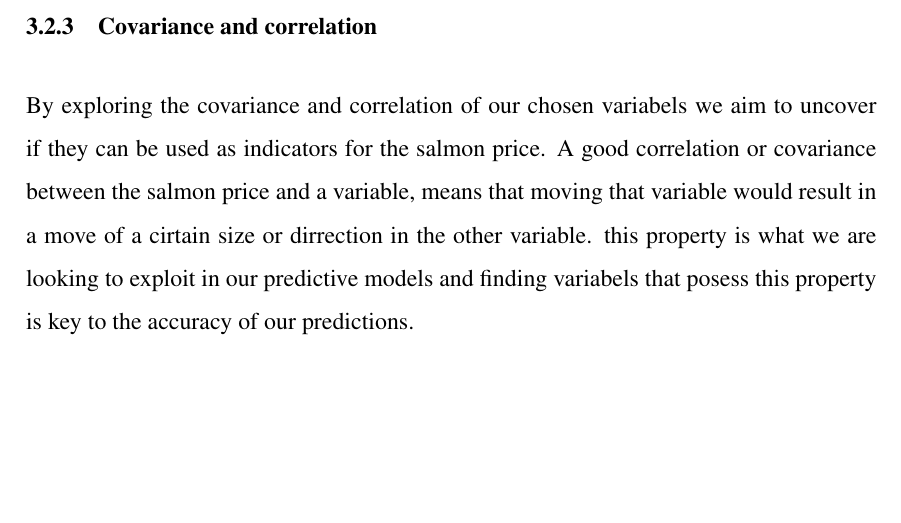
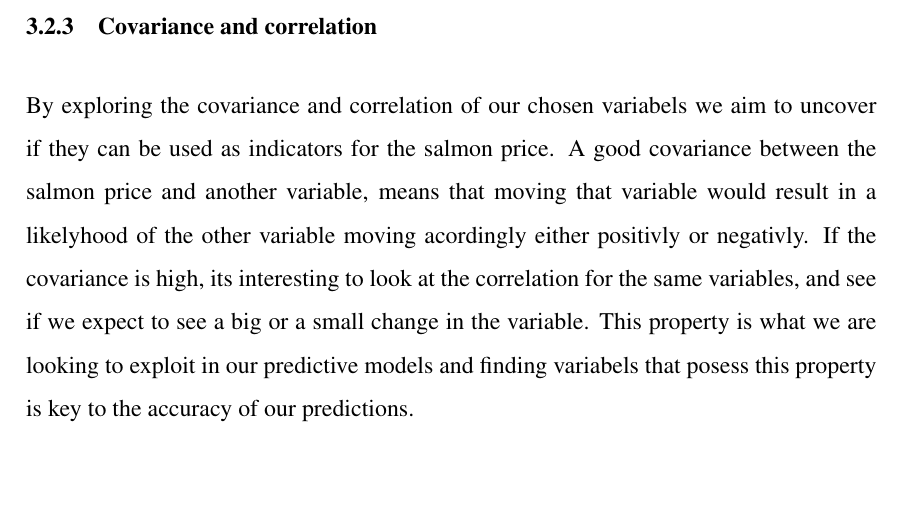
Before and after one commit to BachelorLaks/bachelor2023, a LaTeX document (main.tex, which reads Sections/Methodology.tex): part of page 23 of 45, cut so that both start at the same text. Compiled offline with pdfLaTeX.

Commit message:
omskriving cov/corr

```diff
--- a/Sections/Methodology.tex
+++ b/Sections/Methodology.tex
@@ -74,7 +74,7 @@ Looking at this we can see that the halibut is very similar to the salmon in pri
 Looking at the boxplot we can see that the salmon does indeed have a lot of outliars at the top of the price range. The codprice seem to have a singular ourliar whilst the halibut price has none. The hight of the boxes also visualises the aforementioned price range differences well. Looking at the yellow lines reprecenting the average. We can see that the cod and halibut has a average cituated higher in middle of the 50th percentile. This means that the distribution of these two are a  little bit skewed to the right.
 
 \subsubsection{Covariance and correlation}\label{covariance and correlation}
-By exploring the covariance and correlation of our chosen variabels we aim to uncover if they can be used as indicators for the salmon price. A good correlation or covariance between the salmon price and a variable, means that moving that variable would result in a move of a cirtain size or dirrection in the other variable. this property is what we are looking to exploit in our predictive models and finding variabels that posess this property is key to the accuracy of our predictions.
+By exploring the covariance and correlation of our chosen variabels we aim to uncover if they can be used as indicators for the salmon price. A good covariance between the salmon price and another variable, means that moving that variable would result in a likelyhood of the other variable moving acordingly either positivly or negativly. If the covariance is high, its interesting to look at the correlation for the same variables, and see if we expect to see a big or a small change in the variable. This property is what we are looking to exploit in our predictive models and finding variabels that posess this property is key to the accuracy of our predictions.
 
 \begin{figure}[H]
     \centering
```
